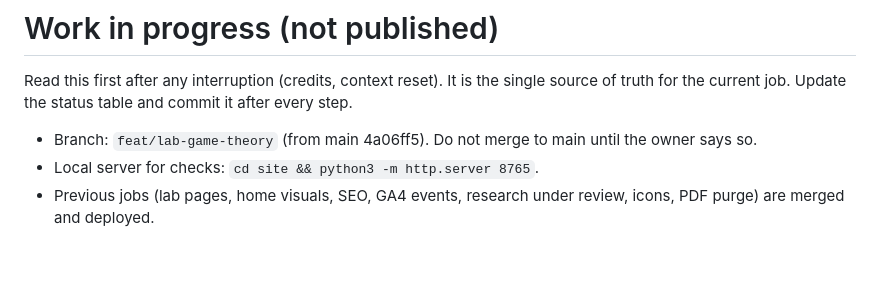
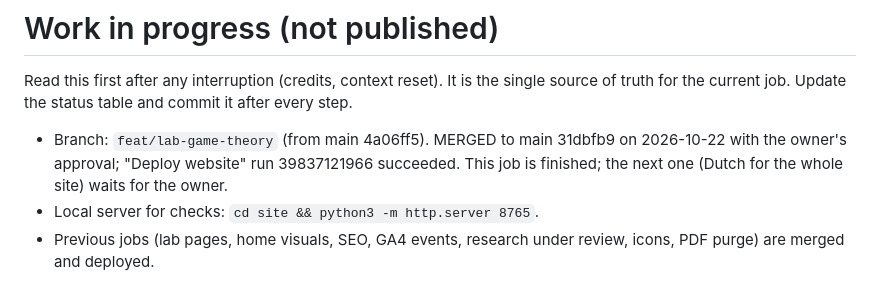
Before and after one commit to JaimePesca/Educational_Resources_Optimization, a Markdown page: materials/work-in-progress.md, the part around the change. Rendered like a GitHub page; blank space fills up the shorter version.

Commit message:
Tracker: game theory lab and study section merged and deployed
Co-Authored-By: Claude Opus 5.5 <noreply@anthropic.com>
Claude-Session: https://claude.ai/code/session_01SJSMZMX3Ff5iBuT1xXHnFr

```diff
--- a/materials/work-in-progress.md
+++ b/materials/work-in-progress.md
@@ -2,7 +2,7 @@
 
 Read this first after any interruption (credits, context reset). It is the single source of truth for the current job. Update the status table and commit it after every step.
 
-- Branch: `feat/lab-game-theory` (from main 4a06ff5). Do not merge to main until the owner says so.
+- Branch: `feat/lab-game-theory` (from main 4a06ff5). MERGED to main 31dbfb9 on 2026-10-22 with the owner's approval; "Deploy website" run 39837121966 succeeded. This job is finished; the next one (Dutch for the whole site) waits for the owner.
 - Local server for checks: `cd site && python3 -m http.server 8765`.
 - Previous jobs (lab pages, home visuals, SEO, GA4 events, research under review, icons, PDF purge) are merged and deployed.
 
```
